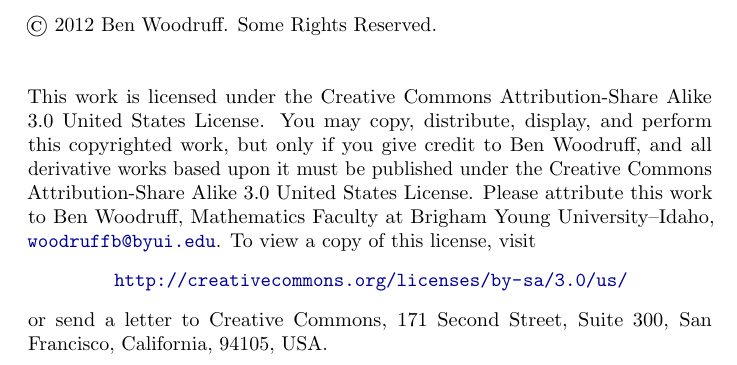
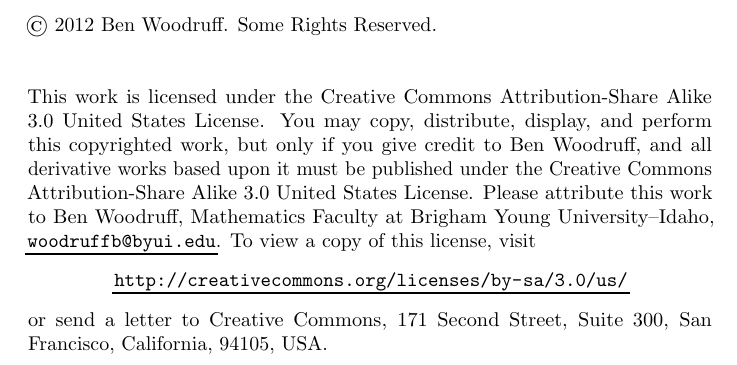
Before and after one commit to jasongrout/multivariable-calculus-IBL, a LaTeX thesis (215-problems.tex): part of page 2 of 62, cut so that both start at the same text. Compiled offline with pdfLaTeX.

Commit message:
Fix URLs to have a box to make them more visible on other systems (hopefully!)

```diff
--- a/215-problems.tex
+++ b/215-problems.tex
@@ -160,12 +160,16 @@
 \definecolor{darkblue}{rgb}{0, 0, .6}
 \usepackage[breaklinks]{hyperref}
 \hypersetup{
-	colorlinks=true,
+	%colorlinks=true,
+  linktocpage=true,
 	linkcolor=darkblue,
 	anchorcolor=darkblue,
 	citecolor=darkblue,
 	pagecolor=darkblue,
 	urlcolor=darkblue,
+        %colorlinks=false,
+        allbordercolors={0 0 0},
+        pdfborderstyle={/S/U/W 1}
 }
 
 \begin{document}
```
